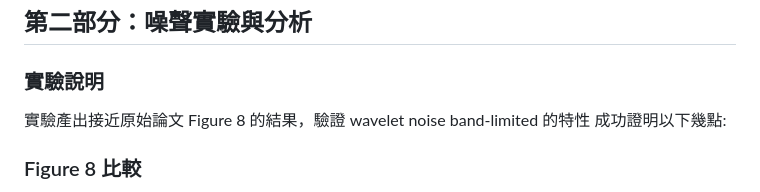
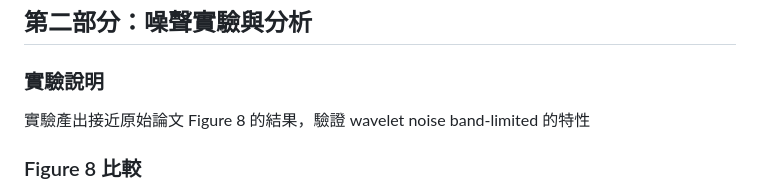
Before and after one commit to Jason9339/Wavelet-Noise-in-ray-tracing, a Markdown page: README.md, the part around the change. Drawn GitHub-style.

```diff
--- a/README.md
+++ b/README.md
@@ -42,8 +42,6 @@ make compare
 
 ### 實驗說明
 實驗產出接近原始論文 Figure 8 的結果，驗證 wavelet noise band-limited 的特性
-成功證明以下幾點:
-
 
 ### Figure 8 比較
 > 註: 為甚麼我的實做沒有 white noise ?
```
Also changed, not shown: README-en.md (+32 -25 lines).
